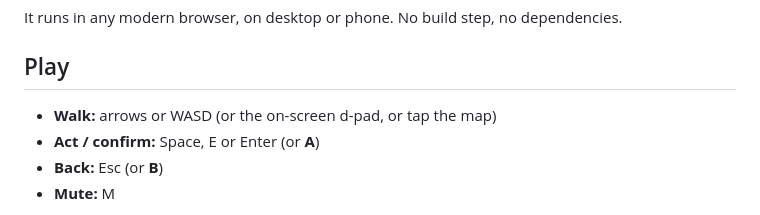
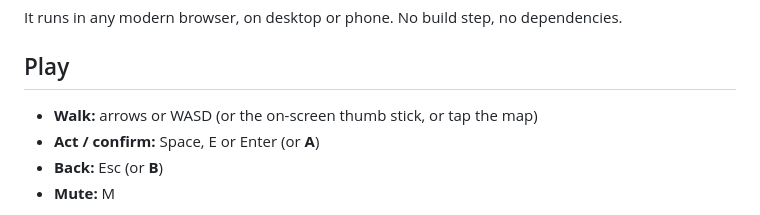
Before and after one commit to dwigy/DFG, a Markdown page: README.md, the part around the change. Drawn GitHub-style.

Commit message:
README: thumb stick wording
Co-Authored-By: Claude Opus 5.5 <noreply@anthropic.com>
Claude-Session: https://claude.ai/code/session_01Qs4oYRGQq6i5FnPQW4oJJW

```diff
--- a/README.md
+++ b/README.md
@@ -8,7 +8,7 @@ It runs in any modern browser, on desktop or phone. No build step, no dependenci
 
 ## Play
 
-- **Walk:** arrows or WASD (or the on-screen d-pad, or tap the map)
+- **Walk:** arrows or WASD (or the on-screen thumb stick, or tap the map)
 - **Act / confirm:** Space, E or Enter (or **A**)
 - **Back:** Esc (or **B**)
 - **Mute:** M
```
